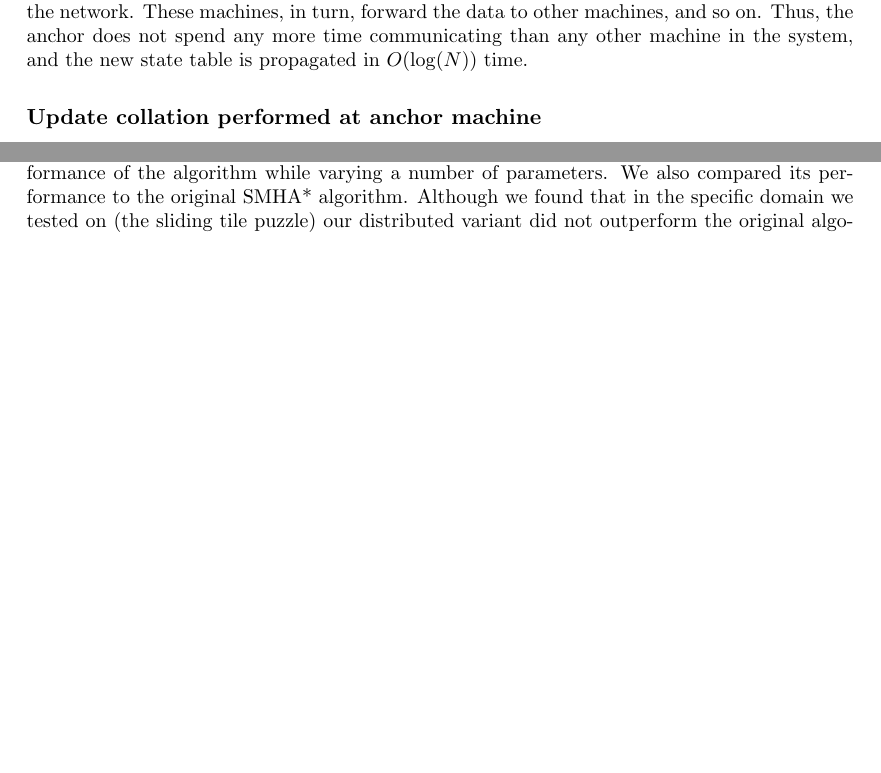
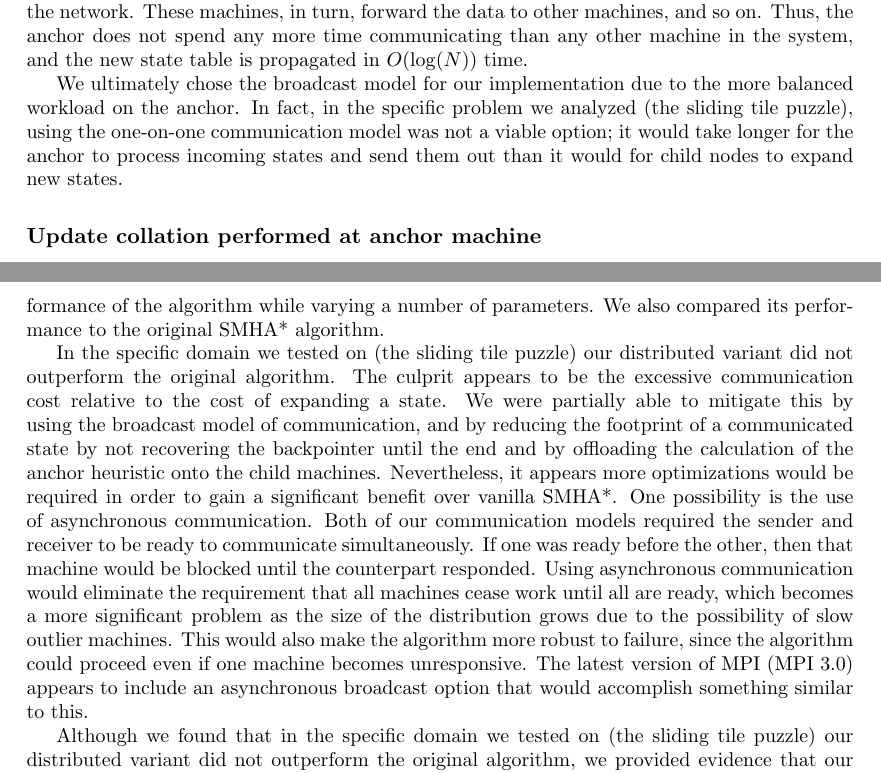
Before and after one commit to yuzinakamura/hamstar, a LaTeX document (paper.tex): two parts of pages 4 and 6 of 8 before the commit and two parts of pages 4 and 8 of 8 after it, joined at a grey line, cut so that both start at the same text, the shorter picture padded with empty space. Compiled offline with pdfLaTeX.

Commit message:
Expanded conclusion

```diff
--- a/paper.tex
+++ b/paper.tex
@@ -68,6 +68,8 @@ We considered two communication models for our algorithm. The first one has the
 The second communication model involves a period broadcast using the \emph{MPI\_Bcast} command. After a pre-determined number of iterations, all child machines send their new states to the anchor using \emph{MPI\_Gather}. The anchor sifts through these responses, and keeps only the best $g$-value for each state. Every state that has had a new best $g$-value found is then broadcast to all the child machines.
 
 The one-on-one communication model has the benefit that it does not require all machines to cease work while communication happens; only the anchor and the single child machine need to participate in the communication. The downside is that the anchor must then do $O(N)$ communications, where $N$ is the number of children, and the time it takes to propogate the new state tables across the entire system is also $O(N)$. Broadcasts, on the other hand, require a simultaneous call from all machines. This generally requires more overhead, because it is unlikely that all machines will call the command at precisely the same time. However, once called, the Broadcast command allows the anchor to only send the data to a few machines in the network. These machines, in turn, forward the data to other machines, and so on. Thus, the anchor does not spend any more time communicating than any other machine in the system, and the new state table is propagated in $O(\log(N))$ time.
+
+We ultimately chose the broadcast model for our implementation due to the more balanced workload on the anchor. In fact, in the specific problem we analyzed (the sliding tile puzzle), using the one-on-one communication model was not a viable option; it would take longer for the anchor to process incoming states and send them out than it would for child nodes to expand new states.
 
 \subsubsection*{Update collation performed at anchor machine}
 
@@ -147,9 +149,11 @@ Nevertheless, figure \ref{fig4} displays what the results might look like in a p
 
 \section{Conclusions}
 
-In this paper we outlined the details of a distributed version of the SMHA* algorithm. We detailed the structure of the algorithm, and presented experimental results comparing the performance of the algorithm while varying a number of parameters. We also compared its performance to the original SMHA* algorithm. Although we found that in the specific domain we tested on (the sliding tile puzzle) our distributed variant did not outperform the original algorithm, we provided evidence that our algorithm could outperform SMHA* in domains where heuristics are difficult to calculate, or in general where state expansion is expensive.
-% TODO: Fill me in!
+In this paper we outlined the details of a distributed version of the SMHA* algorithm. We detailed the structure of the algorithm, and presented experimental results comparing the performance of the algorithm while varying a number of parameters. We also compared its performance to the original SMHA* algorithm.
 
+In the specific domain we tested on (the sliding tile puzzle) our distributed variant did not outperform the original algorithm. The culprit appears to be the excessive communication cost relative to the cost of expanding a state. We were partially able to mitigate this by using the broadcast model of communication, and by reducing the footprint of a communicated state by not recovering the backpointer until the end and by offloading the calculation of the anchor heuristic onto the child machines. Nevertheless, it appears more optimizations would be required in order to gain a significant benefit over vanilla SMHA*. One possibility is the use of asynchronous communication. Both of our communication models required the sender and receiver to be ready to communicate simultaneously. If one was ready before the other, then that machine would be blocked until the counterpart responded. Using asynchronous communication would eliminate the requirement that all machines cease work until all are ready, which becomes a more significant problem as the size of the distribution grows due to the possibility of slow outlier machines. This would also make the algorithm more robust to failure, since the algorithm could proceed even if one machine becomes unresponsive. The latest version of MPI (MPI 3.0) appears to include an asynchronous broadcast option that would accomplish something similar to this.
+
+Although we found that in the specific domain we tested on (the sliding tile puzzle) our distributed variant did not outperform the original algorithm, we provided evidence that our algorithm could outperform SMHA* in domains where heuristics are difficult to calculate, or in general where state expansion is expensive.
 
 
 % TODO: Should we have some kind of discussion on whether the parallelized version of SMHA* keeps the w1*w2 optimality guarantees that the sequential version does?? Also, maybe part of this, but the longer we go without doing a table update sync-up, the more the algorithm resembles IMHA*. It might be good to point this out somewhere, maybe in the Results/Discussion section
```
Also changed, not shown: 1 other file.
